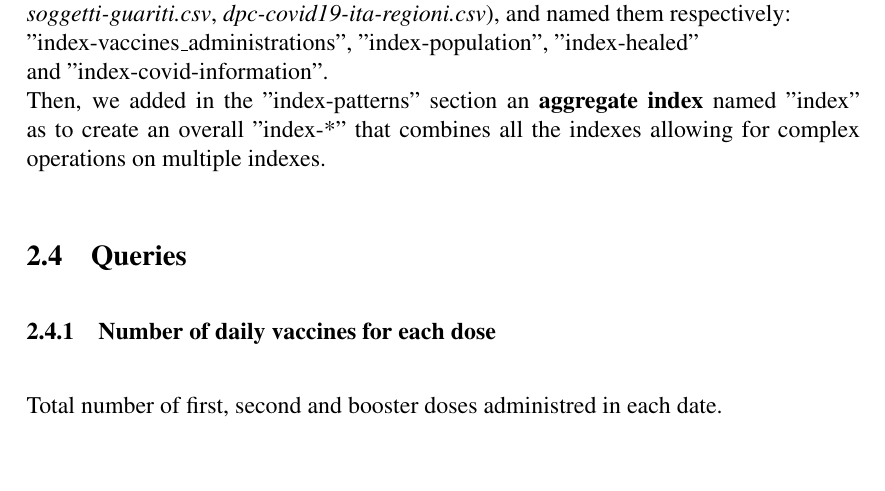
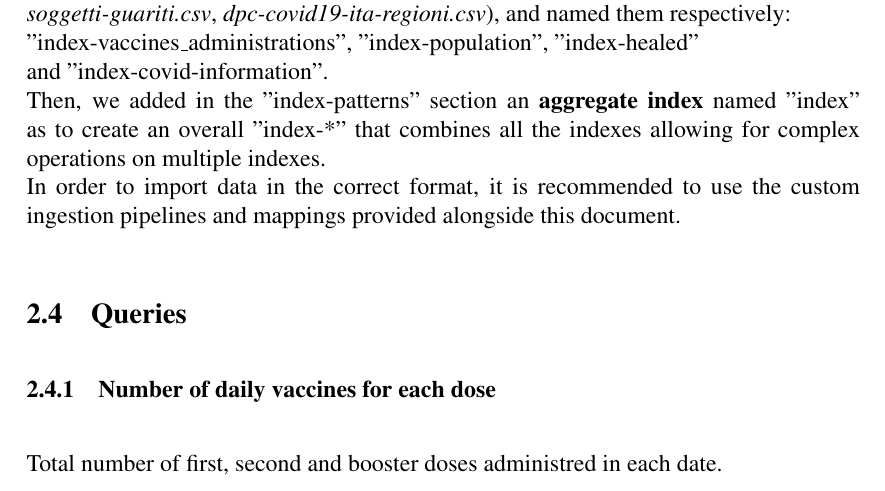
Before and after one commit to daviderigamonti/SMBUD-elasticsearch, a LaTeX document (report/SMBUD project elasticsearch.tex): part of page 9 of 33, cut so that both start at the same text, the shorter picture padded with empty space. Compiled offline with pdfLaTeX.

Commit message:
Final commit #2

```diff
--- a/report/SMBUD project elasticsearch.tex
+++ b/report/SMBUD project elasticsearch.tex
@@ -392,7 +392,9 @@ and named them respectively: \\
 and "index-covid-information". \\
 Then, we added in the "index-patterns" section an \textbf{aggregate index} named "index"
 as to create an overall "index-*" that combines all the indexes allowing for complex
-operations on multiple indexes.
+operations on multiple indexes. \\
+In order to import data in the correct format, it is recommended to use the custom
+ingestion pipelines and mappings provided alongside this document.
 
 %QUERIES
 \subsection{Queries}
```
Also changed, not shown: elasticsearch-kibana/queries-commands/commands.txt (renamed from elasticsearch/commands.txt), elasticsearch-kibana/queries-commands/queries.txt (renamed from elasticsearch/queries.txt), elasticsearch-kibana/queries-commands/queries_optional_csv.txt (renamed from elasticsearch/queries_optional_csv.txt), report/SMBUD project elasticsearch.pdf, 27 other files.
